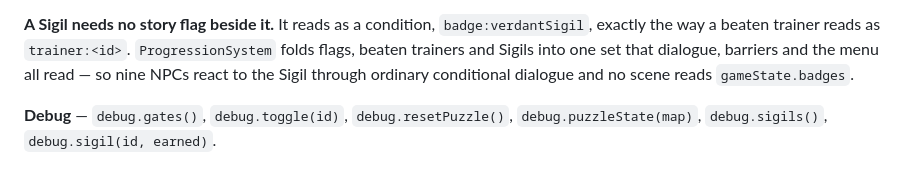
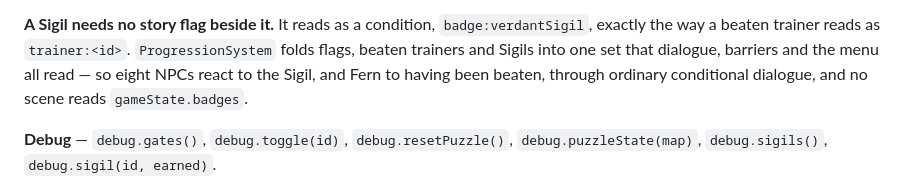
Before and after one commit to TheInfuriator/Monster-RPG, a Markdown page: CHANGELOG.md, the part around the change. Drawn GitHub-style.

```diff
--- a/CHANGELOG.md
+++ b/CHANGELOG.md
@@ -95,8 +95,9 @@ all resolved. Losing awards nothing. `awardBadge()` refuses a duplicate.
 **A Sigil needs no story flag beside it.** It reads as a condition,
 `badge:verdantSigil`, exactly the way a beaten trainer reads as `trainer:<id>`.
 `ProgressionSystem` folds flags, beaten trainers and Sigils into one set that
-dialogue, barriers and the menu all read — so nine NPCs react to the Sigil
-through ordinary conditional dialogue and no scene reads `gameState.badges`.
+dialogue, barriers and the menu all read — so eight NPCs react to the Sigil,
+and Fern to having been beaten, through ordinary conditional dialogue, and no
+scene reads `gameState.badges`.
 
 **Debug** — `debug.gates()`, `debug.toggle(id)`, `debug.resetPuzzle()`,
 `debug.puzzleState(map)`, `debug.sigils()`, `debug.sigil(id, earned)`.
```
Also changed, not shown: GAME_DESIGN.md (+8 -3 lines).
